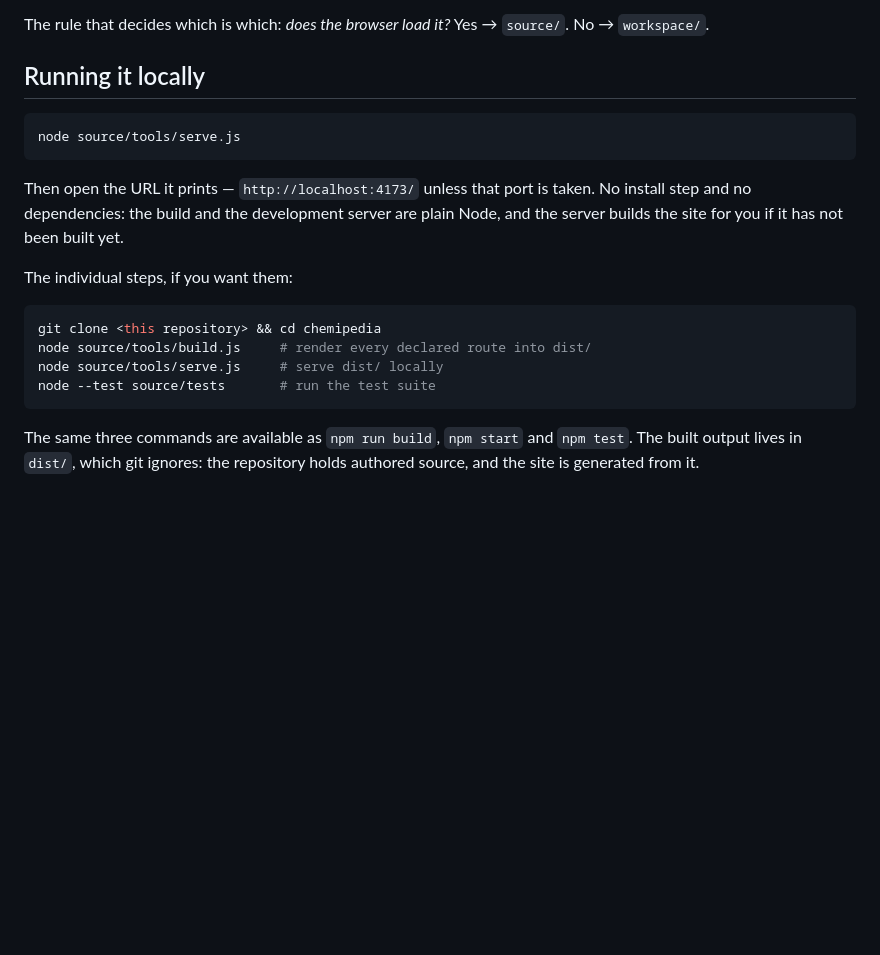
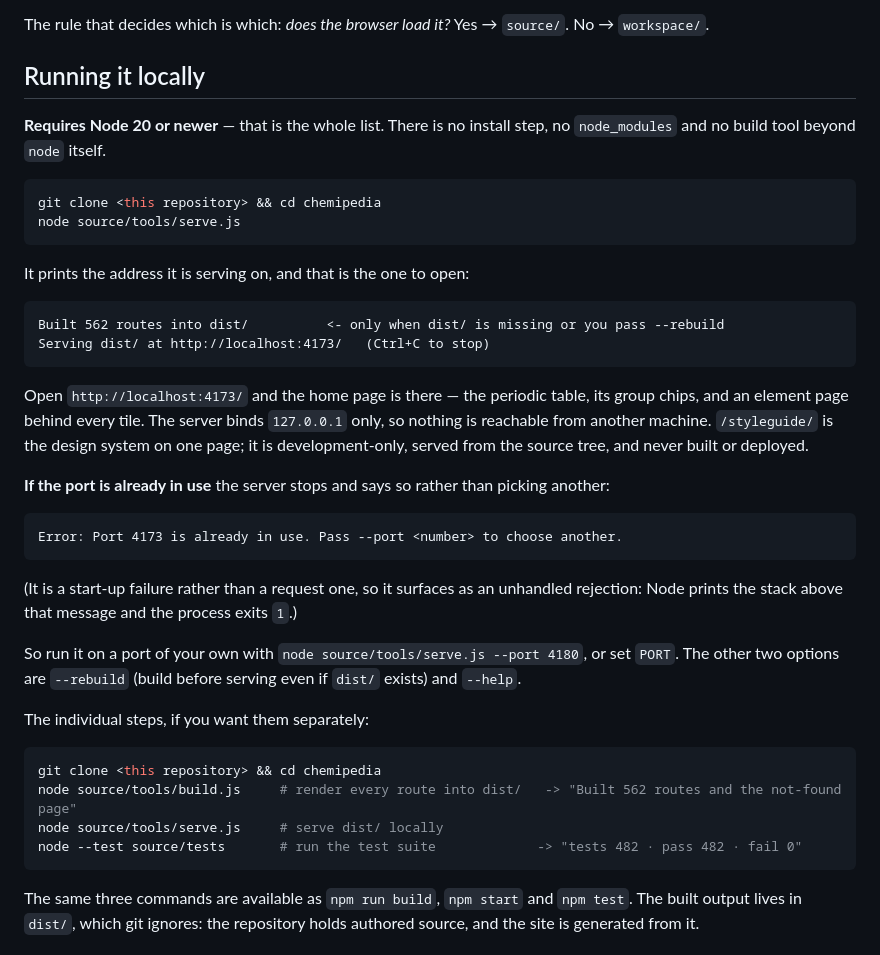
Before and after one commit to DHBhensdadia/Chemipedia, a Markdown page: README.md, the part around the change. Drawn GitHub-style; blank space fills up the shorter version.

Commit message:
Spell out how to run it, and what the server actually does
The README said to open the URL the server prints "unless that port is
taken", which left a reader to guess. It now gives the Node version, the
exact output of both commands, the address and what is behind it, the fact
that the server binds loopback only, the development-only styleguide, and
the real busy-port behaviour: it stops and says so rather than moving to
the next free port. Both option lists and the failure message were run to
confirm they read as documented.

````diff
--- a/README.md
+++ b/README.md
@@ -40,21 +40,45 @@ The rule that decides which is which: *does the browser load it?* Yes → `sourc
 
 ## Running it locally
 
+**Requires Node 20 or newer** — that is the whole list. There is no install step, no `node_modules`
+and no build tool beyond `node` itself.
+
 ```bash
+git clone <this repository> && cd chemipedia
 node source/tools/serve.js
 ```
 
-Then open the URL it prints — `http://localhost:4173/` unless that port is taken. No install step
-and no dependencies: the build and the development server are plain Node, and the server builds the
-site for you if it has not been built yet.
+It prints the address it is serving on, and that is the one to open:
 
-The individual steps, if you want them:
+```
+Built 562 routes into dist/          <- only when dist/ is missing or you pass --rebuild
+Serving dist/ at http://localhost:4173/   (Ctrl+C to stop)
+```
+
+Open `http://localhost:4173/` and the home page is there — the periodic table, its group chips, and
+an element page behind every tile. The server binds `127.0.0.1` only, so nothing is reachable from
+another machine. `/styleguide/` is the design system on one page; it is development-only, served
+from the source tree, and never built or deployed.
+
+**If the port is already in use** the server stops and says so rather than picking another:
+
+```
+Error: Port 4173 is already in use. Pass --port <number> to choose another.
+```
+
+(It is a start-up failure rather than a request one, so it surfaces as an unhandled rejection: Node
+prints the stack above that message and the process exits `1`.)
+
+So run it on a port of your own with `node source/tools/serve.js --port 4180`, or set `PORT`. The
+other two options are `--rebuild` (build before serving even if `dist/` exists) and `--help`.
+
+The individual steps, if you want them separately:
 
 ```bash
 git clone <this repository> && cd chemipedia
-node source/tools/build.js     # render every declared route into dist/
+node source/tools/build.js     # render every route into dist/   -> "Built 562 routes and the not-found page"
 node source/tools/serve.js     # serve dist/ locally
-node --test source/tests       # run the test suite
+node --test source/tests       # run the test suite             -> "tests 482 · pass 482 · fail 0"
 ```
 
 The same three commands are available as `npm run build`, `npm start` and `npm test`. The built
````
Also changed, not shown: workspace/RUN_STATE.md (+1 -1 lines), workspace/progress/PHASE_LOG.md (+1 -1 lines).
